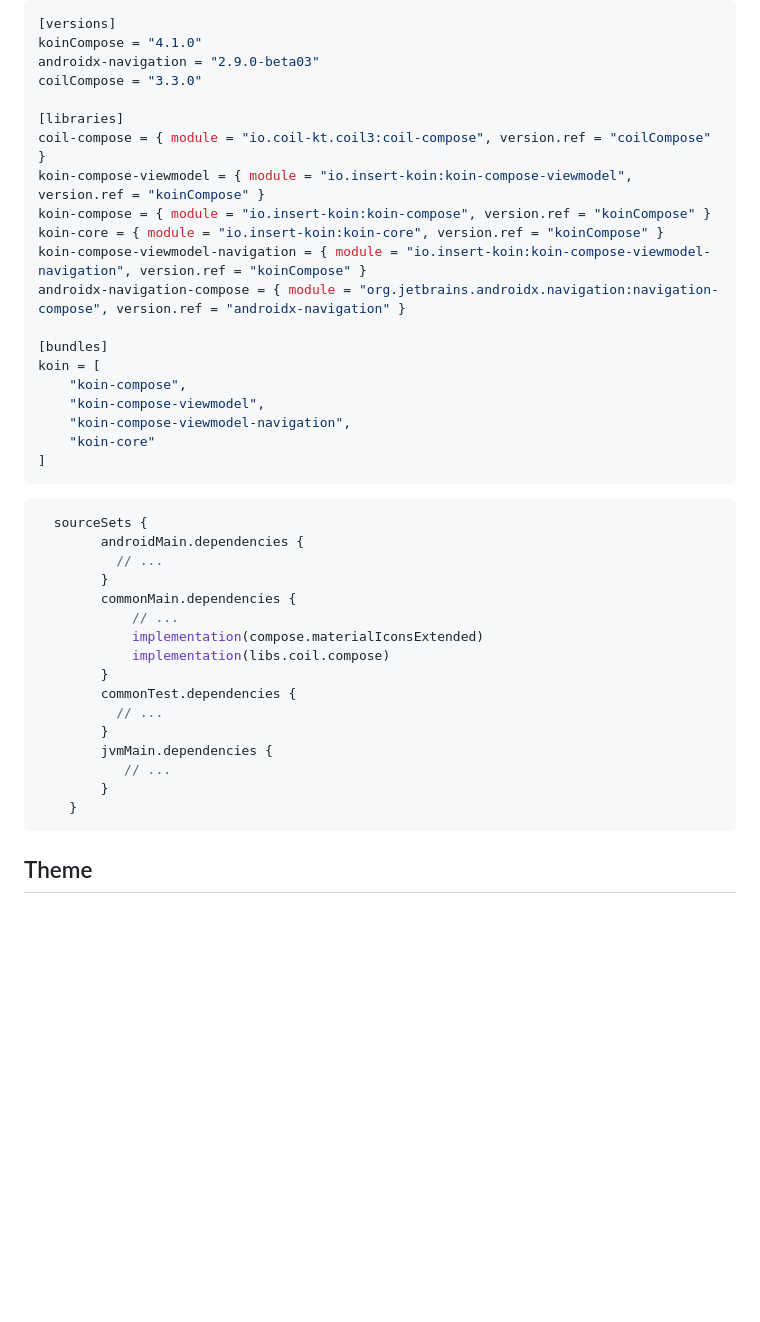
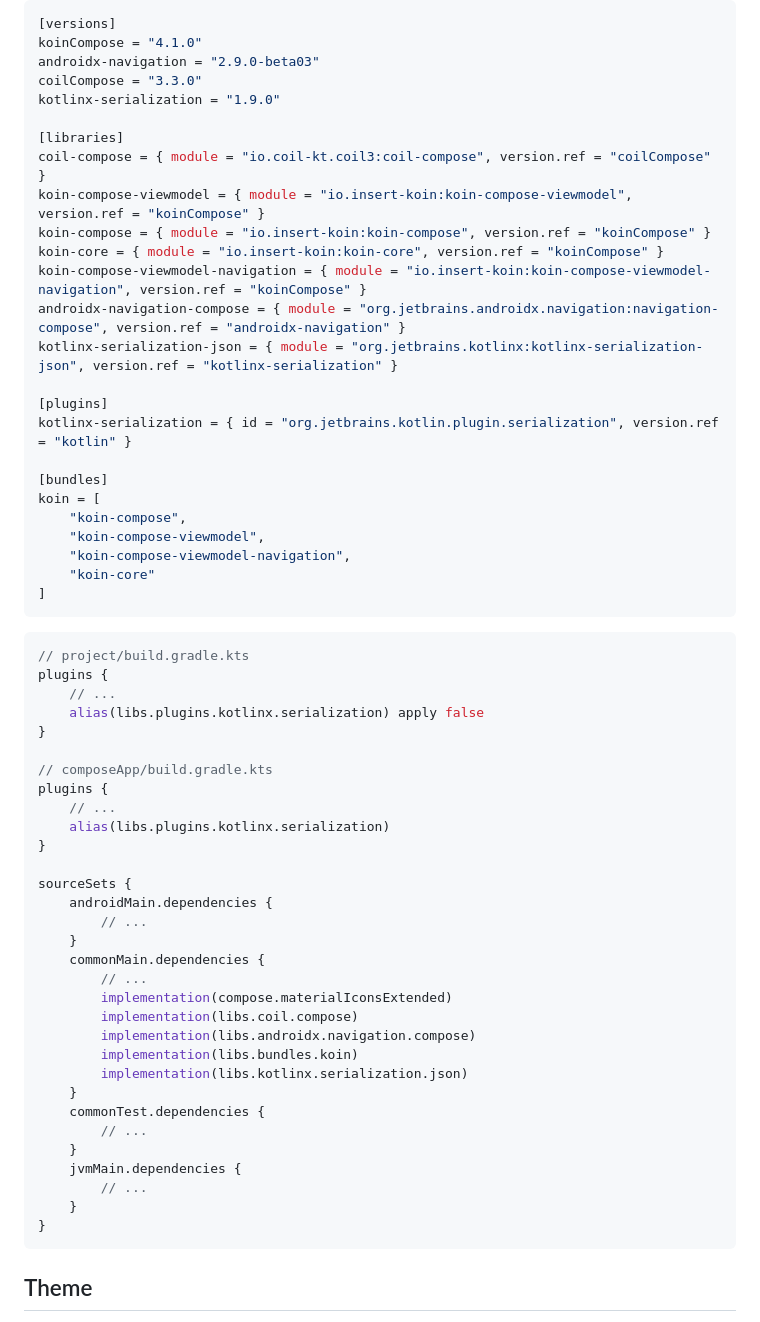
Before and after one commit to laohei7/laohei7.github.io, a Markdown page: Writerside/topics/project12-CommunityServiceApp.md, the part around the change. Rendered like a GitHub page; blank space fills up the shorter version.

````diff
--- a/Writerside/topics/project12-CommunityServiceApp.md
+++ b/Writerside/topics/project12-CommunityServiceApp.md
@@ -19,6 +19,7 @@
 koinCompose = "4.1.0"
 androidx-navigation = "2.9.0-beta03"
 coilCompose = "3.3.0"
+kotlinx-serialization = "1.9.0"
 
 [libraries]
 coil-compose = { module = "io.coil-kt.coil3:coil-compose", version.ref = "coilCompose" }
@@ -27,6 +28,10 @@ koin-compose = { module = "io.insert-koin:koin-compose", version.ref = "koinComp
 koin-core = { module = "io.insert-koin:koin-core", version.ref = "koinCompose" }
 koin-compose-viewmodel-navigation = { module = "io.insert-koin:koin-compose-viewmodel-navigation", version.ref = "koinCompose" }
 androidx-navigation-compose = { module = "org.jetbrains.androidx.navigation:navigation-compose", version.ref = "androidx-navigation" }
+kotlinx-serialization-json = { module = "org.jetbrains.kotlinx:kotlinx-serialization-json", version.ref = "kotlinx-serialization" }
+
+[plugins]
+kotlinx-serialization = { id = "org.jetbrains.kotlin.plugin.serialization", version.ref = "kotlin" }
 
 [bundles]
 koin = [
@@ -38,22 +43,37 @@ koin = [
 ```
 
 ```kotlin
-  sourceSets {
-        androidMain.dependencies {
-          // ...
-        }
-        commonMain.dependencies {
-            // ...
-            implementation(compose.materialIconsExtended)
-            implementation(libs.coil.compose)
-        }
-        commonTest.dependencies {
-          // ...
-        }
-        jvmMain.dependencies {
-           // ...
-        }
+// project/build.gradle.kts
+plugins {
+    // ...
+    alias(libs.plugins.kotlinx.serialization) apply false
+}
+
+// composeApp/build.gradle.kts
+plugins {
+    // ...
+    alias(libs.plugins.kotlinx.serialization)
+}
+
+sourceSets {
+    androidMain.dependencies {
+        // ...
     }
+    commonMain.dependencies {
+        // ...
+        implementation(compose.materialIconsExtended)
+        implementation(libs.coil.compose)
+        implementation(libs.androidx.navigation.compose)
+        implementation(libs.bundles.koin)
+        implementation(libs.kotlinx.serialization.json)
+    }
+    commonTest.dependencies {
+        // ...
+    }
+    jvmMain.dependencies {
+        // ...
+    }
+}
 ```
 
 ## Theme
````
